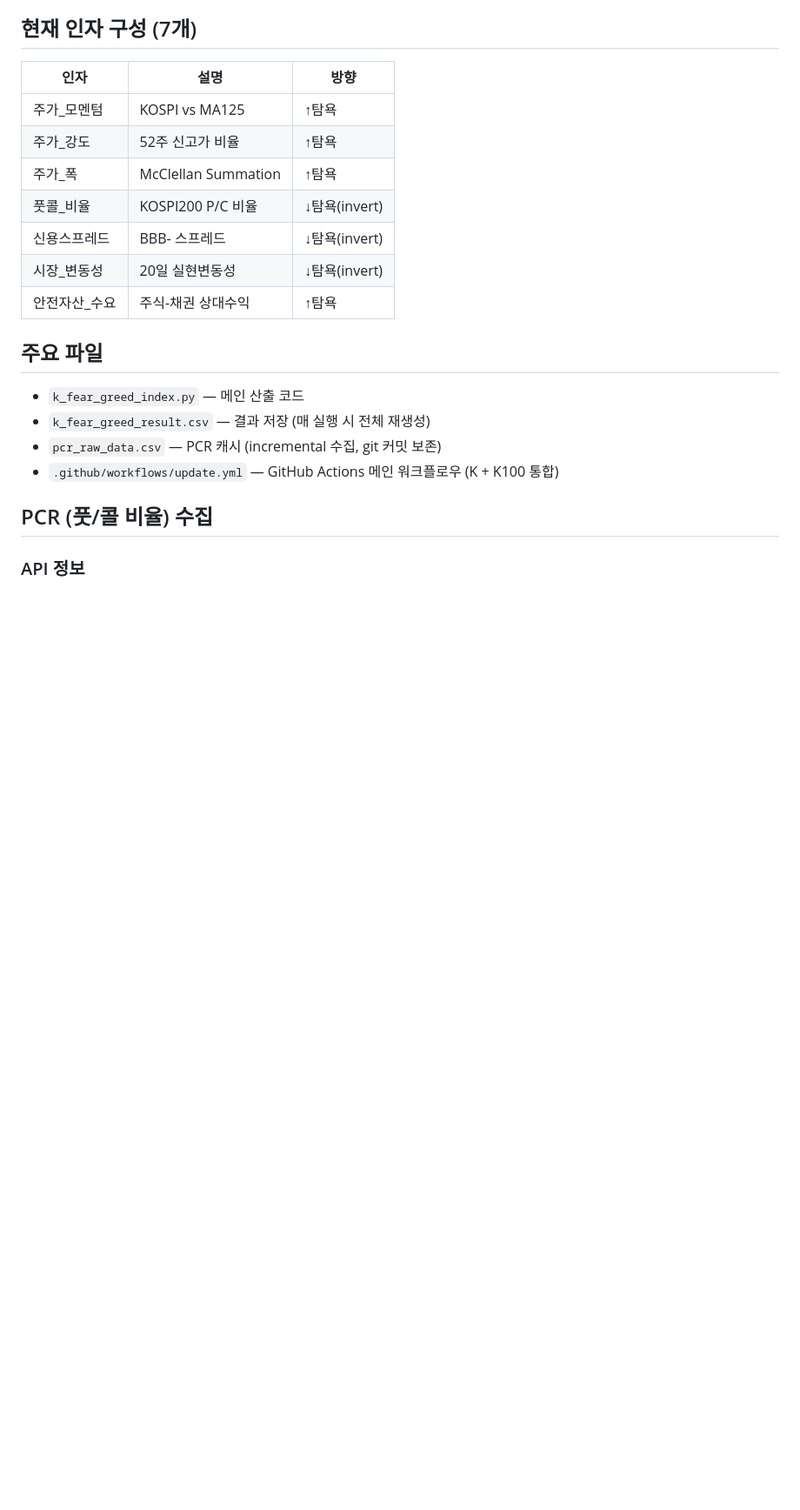
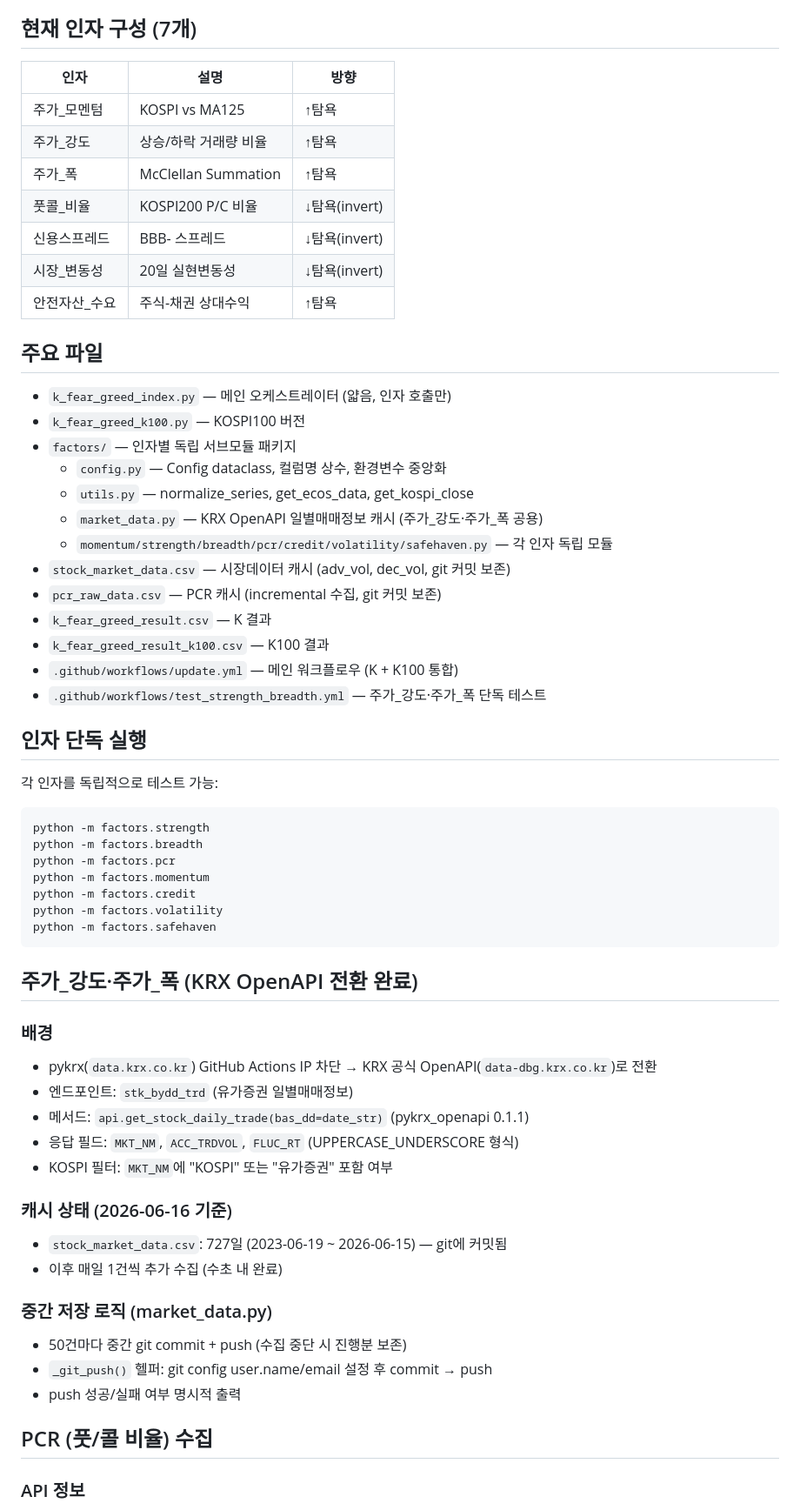
Before and after one commit to hhhpophhh-dot/k-fear-greed-index, a Markdown page: project_context.md, the part around one of its changes. Shown at 87% size. Drawn GitHub-style; blank space fills up the shorter version.

````diff
--- a/project_context.md
+++ b/project_context.md
@@ -7,7 +7,7 @@ CNN 탐욕공포지수를 KOSPI에 적용한 K-탐욕공포지수 개발 및 시
 | 인자 | 설명 | 방향 |
 |------|------|------|
 | 주가_모멘텀 | KOSPI vs MA125 | ↑탐욕 |
-| 주가_강도 | 52주 신고가 비율 | ↑탐욕 |
+| 주가_강도 | 상승/하락 거래량 비율 | ↑탐욕 |
 | 주가_폭 | McClellan Summation | ↑탐욕 |
 | 풋콜_비율 | KOSPI200 P/C 비율 | ↓탐욕(invert) |
 | 신용스프레드 | BBB- 스프레드 | ↓탐욕(invert) |
@@ -15,10 +15,49 @@ CNN 탐욕공포지수를 KOSPI에 적용한 K-탐욕공포지수 개발 및 시
 | 안전자산_수요 | 주식-채권 상대수익 | ↑탐욕 |
 
 ## 주요 파일
-- `k_fear_greed_index.py` — 메인 산출 코드
-- `k_fear_greed_result.csv` — 결과 저장 (매 실행 시 전체 재생성)
+- `k_fear_greed_index.py` — 메인 오케스트레이터 (얇음, 인자 호출만)
+- `k_fear_greed_k100.py` — KOSPI100 버전
+- `factors/` — 인자별 독립 서브모듈 패키지
+  - `config.py` — Config dataclass, 컬럼명 상수, 환경변수 중앙화
+  - `utils.py` — normalize_series, get_ecos_data, get_kospi_close
+  - `market_data.py` — KRX OpenAPI 일별매매정보 캐시 (주가_강도·주가_폭 공용)
+  - `momentum/strength/breadth/pcr/credit/volatility/safehaven.py` — 각 인자 독립 모듈
+- `stock_market_data.csv` — 시장데이터 캐시 (adv_vol, dec_vol, git 커밋 보존)
 - `pcr_raw_data.csv` — PCR 캐시 (incremental 수집, git 커밋 보존)
-- `.github/workflows/update.yml` — GitHub Actions 메인 워크플로우 (K + K100 통합)
+- `k_fear_greed_result.csv` — K 결과
+- `k_fear_greed_result_k100.csv` — K100 결과
+- `.github/workflows/update.yml` — 메인 워크플로우 (K + K100 통합)
+- `.github/workflows/test_strength_breadth.yml` — 주가_강도·주가_폭 단독 테스트
+
+## 인자 단독 실행
+각 인자를 독립적으로 테스트 가능:
+```bash
+python -m factors.strength
+python -m factors.breadth
+python -m factors.pcr
+python -m factors.momentum
+python -m factors.credit
+python -m factors.volatility
+python -m factors.safehaven
+```
+
+## 주가_강도·주가_폭 (KRX OpenAPI 전환 완료)
+
+### 배경
+- pykrx(`data.krx.co.kr`) GitHub Actions IP 차단 → KRX 공식 OpenAPI(`data-dbg.krx.co.kr`)로 전환
+- 엔드포인트: `stk_bydd_trd` (유가증권 일별매매정보)
+- 메서드: `api.get_stock_daily_trade(bas_dd=date_str)` (pykrx_openapi 0.1.1)
+- 응답 필드: `MKT_NM`, `ACC_TRDVOL`, `FLUC_RT` (UPPERCASE_UNDERSCORE 형식)
+- KOSPI 필터: `MKT_NM`에 "KOSPI" 또는 "유가증권" 포함 여부
+
+### 캐시 상태 (2026-06-16 기준)
+- `stock_market_data.csv`: 727일 (2023-06-19 ~ 2026-06-15) — git에 커밋됨
+- 이후 매일 1건씩 추가 수집 (수초 내 완료)
+
+### 중간 저장 로직 (market_data.py)
+- 50건마다 중간 git commit + push (수집 중단 시 진행분 보존)
+- `_git_push()` 헬퍼: git config user.name/email 설정 후 commit → push
+- push 성공/실패 여부 명시적 출력
 
 ## PCR (풋/콜 비율) 수집
 
````
Also changed, not shown: other parts of project_context.md (+23 -17 lines).
